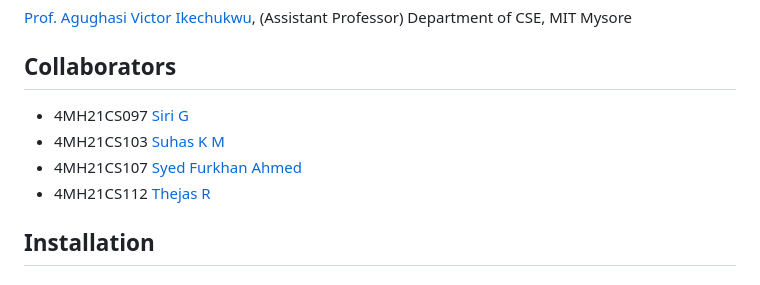
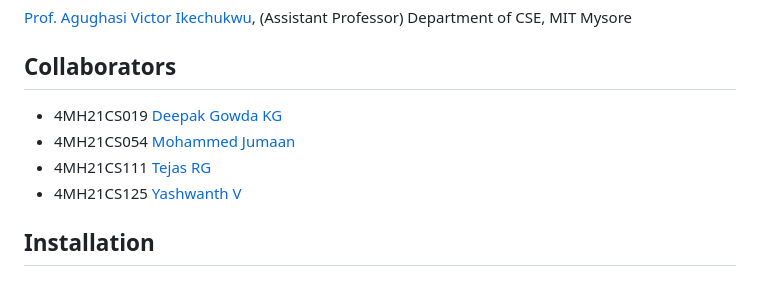
Before and after one commit to jumaan1st/Housepricepredict, a Markdown page: README.md, the part around the change. Drawn GitHub-style.

```diff
--- a/README.md
+++ b/README.md
@@ -15,10 +15,10 @@ This project is a web application for predicting house prices based on various f
 [Prof. Agughasi Victor Ikechukwu](https://github.com/Victor-Ikechukwu), (Assistant Professor) Department of CSE, MIT Mysore
 
 ## Collaborators
-- 4MH21CS097 [Siri G](https://github.com/Siribug)
-- 4MH21CS103 [Suhas K M](https://github.com/suhaskm28)
-- 4MH21CS107 [Syed Furkhan Ahmed](https://github.com/)
-- 4MH21CS112 [Thejas R](https://github.com/Thejuraj2003)
+- 4MH21CS019 [Deepak Gowda KG](https://github.com/deepakgowda06)
+- 4MH21CS054 [Mohammed Jumaan](https://github.com/jumaan1st)
+- 4MH21CS111 [Tejas RG](https://github.com/tejasrg06)
+- 4MH21CS125 [Yashwanth V](https://github.com/yodha28)
 
 ## Installation
 
```
